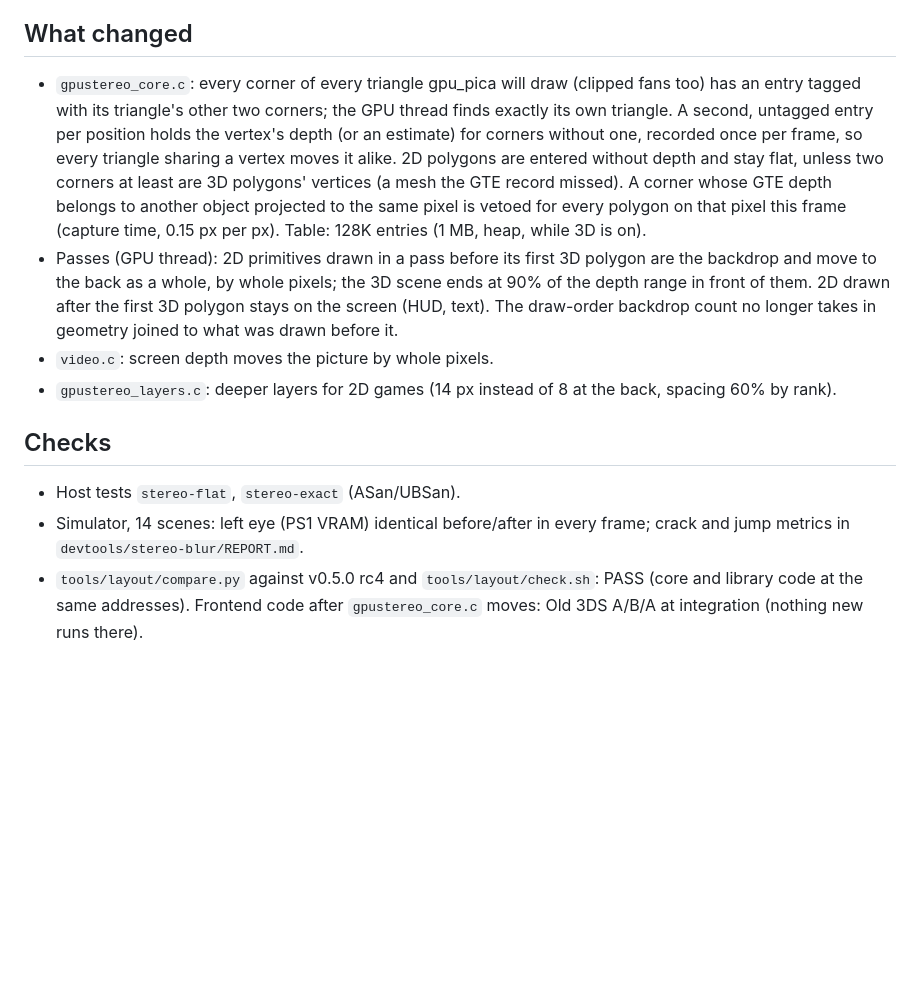
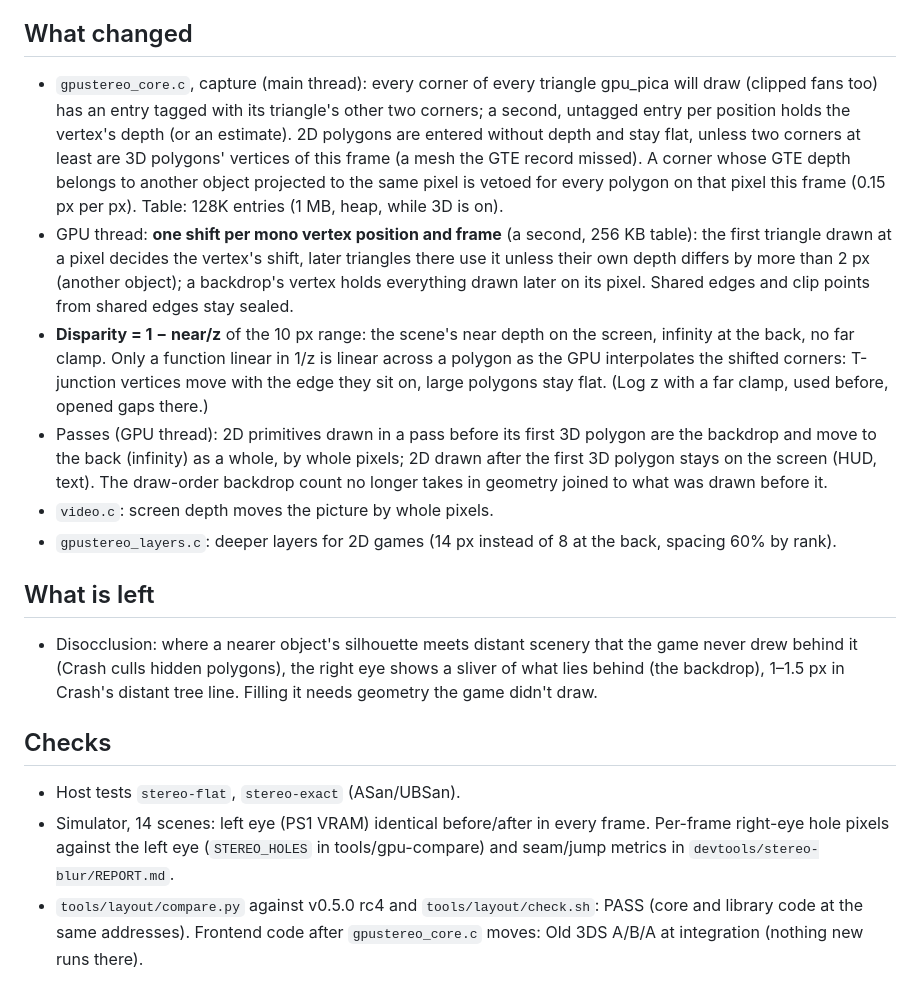
Before and after one commit to BreadChaser/PSX3D, a Markdown page: docs/dev/stereo-blur.md, the part around the change. GitHub-like rendering; blank space fills up the shorter version.

Commit message:
Docs: Real 3D vertex shifts and linear disparity

```diff
--- a/docs/dev/stereo-blur.md
+++ b/docs/dev/stereo-blur.md
@@ -24,28 +24,41 @@ layers. Evidence (simulator eyes, triangle dumps, metrics, gallery) is in the ig
 
 ## What changed
 
-- `gpustereo_core.c`: every corner of every triangle gpu_pica will draw (clipped fans too) has
-  an entry tagged with its triangle's other two corners; the GPU thread finds exactly its own
-  triangle. A second, untagged entry per position holds the vertex's depth (or an estimate) for
-  corners without one, recorded once per frame, so every triangle sharing a vertex moves it
-  alike. 2D polygons are entered without depth and stay flat, unless two corners at least are
-  3D polygons' vertices (a mesh the GTE record missed). A corner whose GTE depth belongs to
-  another object projected to the same pixel is vetoed for every polygon on that pixel this
-  frame (capture time, 0.15 px per px). Table: 128K entries (1 MB, heap, while 3D is on).
-- Passes (GPU thread): 2D primitives drawn in a pass before its first 3D polygon are the
-  backdrop and move to the back as a whole, by whole pixels; the 3D scene ends at 90% of the
-  depth range in front of them. 2D drawn after the first 3D polygon stays on the screen (HUD,
-  text). The draw-order backdrop count no longer takes in geometry joined to what was drawn
-  before it.
+- `gpustereo_core.c`, capture (main thread): every corner of every triangle gpu_pica will draw
+  (clipped fans too) has an entry tagged with its triangle's other two corners; a second,
+  untagged entry per position holds the vertex's depth (or an estimate). 2D polygons are entered
+  without depth and stay flat, unless two corners at least are 3D polygons' vertices of this
+  frame (a mesh the GTE record missed). A corner whose GTE depth belongs to another object
+  projected to the same pixel is vetoed for every polygon on that pixel this frame (0.15 px per
+  px). Table: 128K entries (1 MB, heap, while 3D is on).
+- GPU thread: **one shift per mono vertex position and frame** (a second, 256 KB table): the
+  first triangle drawn at a pixel decides the vertex's shift, later triangles there use it unless
+  their own depth differs by more than 2 px (another object); a backdrop's vertex holds everything
+  drawn later on its pixel. Shared edges and clip points from shared edges stay sealed.
+- **Disparity = 1 − near/z** of the 10 px range: the scene's near depth on the screen, infinity at
+  the back, no far clamp. Only a function linear in 1/z is linear across a polygon as the GPU
+  interpolates the shifted corners: T-junction vertices move with the edge they sit on, large
+  polygons stay flat. (Log z with a far clamp, used before, opened gaps there.)
+- Passes (GPU thread): 2D primitives drawn in a pass before its first 3D polygon are the backdrop
+  and move to the back (infinity) as a whole, by whole pixels; 2D drawn after the first 3D polygon
+  stays on the screen (HUD, text). The draw-order backdrop count no longer takes in geometry joined
+  to what was drawn before it.
 - `video.c`: screen depth moves the picture by whole pixels.
 - `gpustereo_layers.c`: deeper layers for 2D games (14 px instead of 8 at the back, spacing 60%
   by rank).
 
+## What is left
+
+- Disocclusion: where a nearer object's silhouette meets distant scenery that the game never drew
+  behind it (Crash culls hidden polygons), the right eye shows a sliver of what lies behind (the
+  backdrop), 1–1.5 px in Crash's distant tree line. Filling it needs geometry the game didn't draw.
+
 ## Checks
 
 - Host tests `stereo-flat`, `stereo-exact` (ASan/UBSan).
-- Simulator, 14 scenes: left eye (PS1 VRAM) identical before/after in every frame; crack and
-  jump metrics in `devtools/stereo-blur/REPORT.md`.
+- Simulator, 14 scenes: left eye (PS1 VRAM) identical before/after in every frame. Per-frame
+  right-eye hole pixels against the left eye (`STEREO_HOLES` in tools/gpu-compare) and seam/jump
+  metrics in `devtools/stereo-blur/REPORT.md`.
 - `tools/layout/compare.py` against v0.5.0 rc4 and `tools/layout/check.sh`: PASS (core and
   library code at the same addresses). Frontend code after `gpustereo_core.c` moves: Old 3DS
   A/B/A at integration (nothing new runs there).
```
